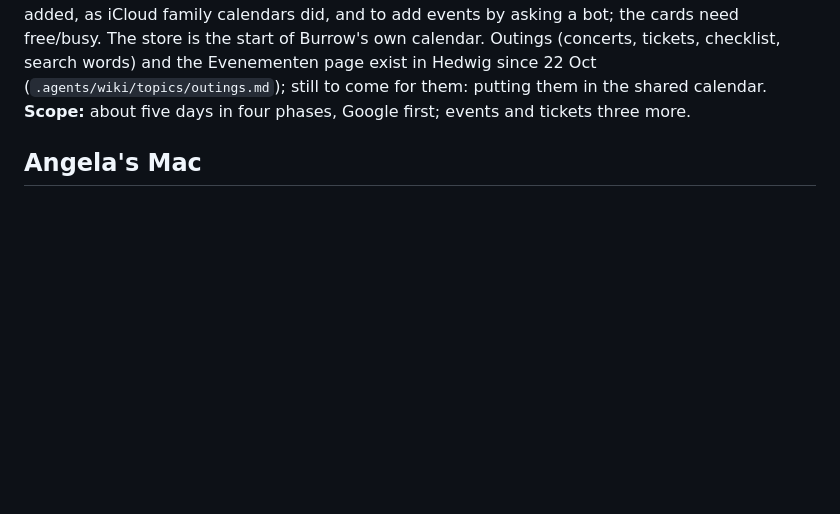
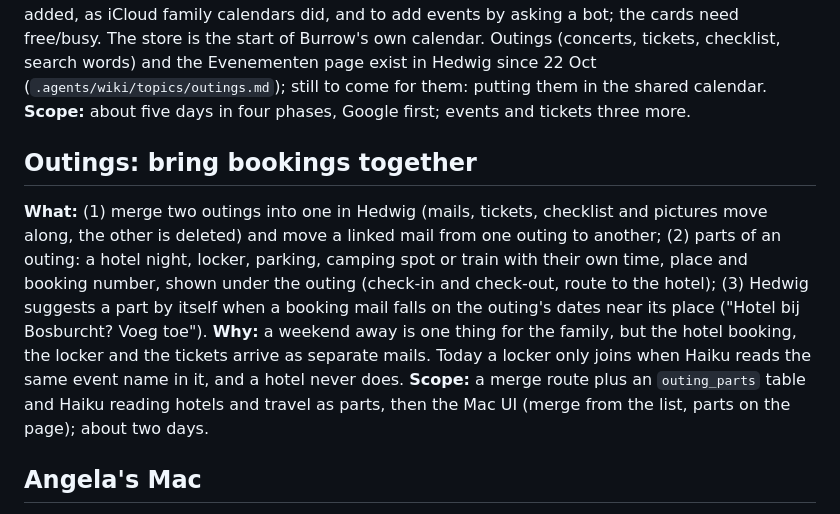
Before and after one commit to Gideonnn/burrow, a Markdown page: TODO.md, the part around the change. Drawn GitHub-style; blank space fills up the shorter version.

Commit message:
docs(repo): todo for merging outings and bookings as parts of one

```diff
--- a/TODO.md
+++ b/TODO.md
@@ -53,6 +53,20 @@ Outings (concerts, tickets, checklist, search words) and the Evenementen page ex
 Hedwig since 22 Oct (`.agents/wiki/topics/outings.md`); still to come for them: putting
 them in the shared calendar.
 **Scope:** about five days in four phases, Google first; events and tickets three more.
+
+## Outings: bring bookings together
+
+**What:** (1) merge two outings into one in Hedwig (mails, tickets, checklist and
+pictures move along, the other is deleted) and move a linked mail from one outing to
+another; (2) parts of an outing: a hotel night, locker, parking, camping spot or train
+with their own time, place and booking number, shown under the outing (check-in and
+check-out, route to the hotel); (3) Hedwig suggests a part by itself when a booking
+mail falls on the outing's dates near its place ("Hotel bij Bosburcht? Voeg toe").
+**Why:** a weekend away is one thing for the family, but the hotel booking, the locker
+and the tickets arrive as separate mails. Today a locker only joins when Haiku reads the
+same event name in it, and a hotel never does.
+**Scope:** a merge route plus an `outing_parts` table and Haiku reading hotels and travel
+as parts, then the Mac UI (merge from the list, parts on the page); about two days.
 
 ## Angela's Mac
 
```
